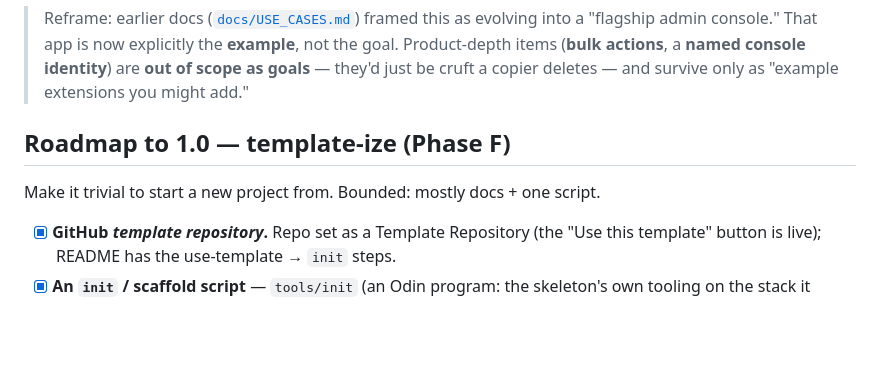
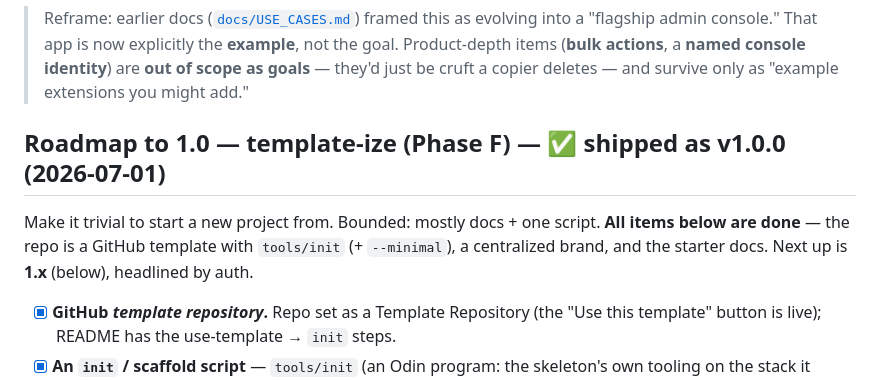
Before and after one commit to alexh95/odin-htmx-skeleton, a Markdown page: TODO.md, the part around the change. Drawn GitHub-style; blank space fills up the shorter version.

```diff
--- a/TODO.md
+++ b/TODO.md
@@ -16,9 +16,11 @@ copy-and-start ergonomics and good defaults matter more than feature depth.
 > items (**bulk actions**, a **named console identity**) are **out of scope as goals** — they'd just
 > be cruft a copier deletes — and survive only as "example extensions you might add."
 
-## Roadmap to 1.0 — template-ize (Phase F)
+## Roadmap to 1.0 — template-ize (Phase F) — ✅ shipped as v1.0.0 (2026-07-01)
 
-Make it trivial to start a new project from. Bounded: mostly docs + one script.
+Make it trivial to start a new project from. Bounded: mostly docs + one script. **All items below are
+done** — the repo is a GitHub template with `tools/init` (+ `--minimal`), a centralized brand, and
+the starter docs. Next up is **1.x** (below), headlined by auth.
 
 - [x] **GitHub *template repository*.** Repo set as a Template Repository (the "Use this template"
       button is live); README has the use-template → `init` steps.
```
Also changed, not shown: CHANGELOG.md (+17 -4 lines).
